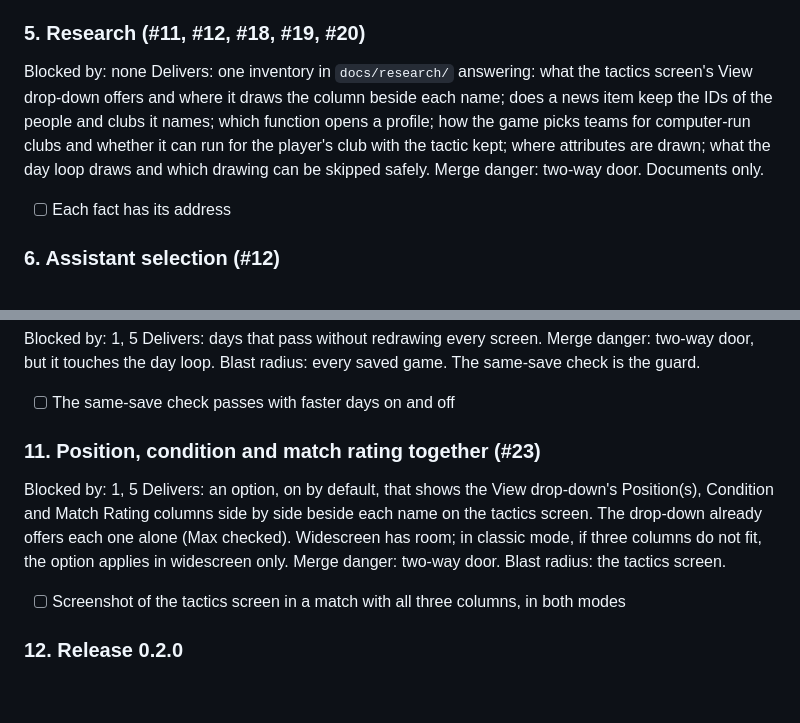
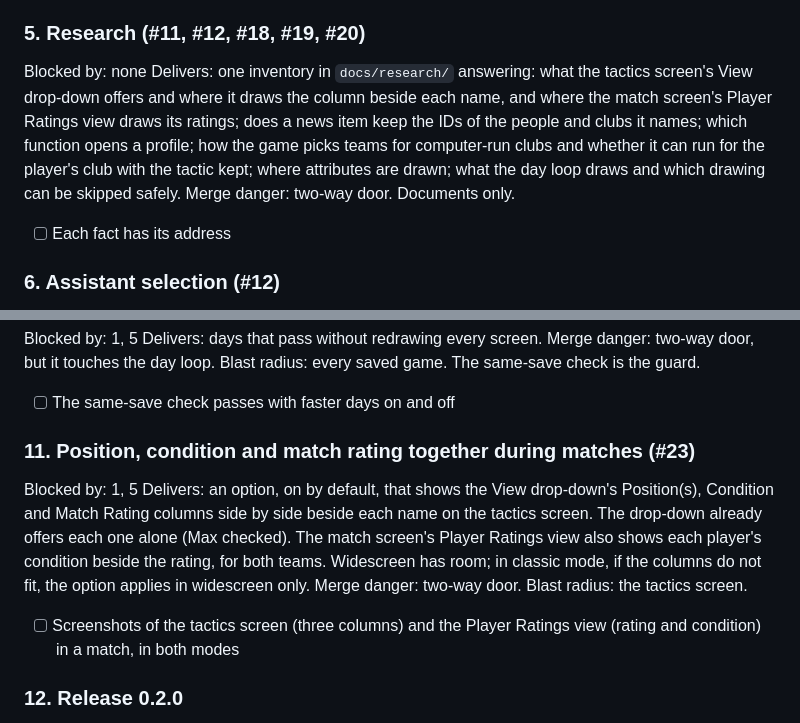
Before and after one commit to nunofaria007/cm0102-bosman-edition, a Markdown page: docs/specs/2026-10-14-quality-of-life-0.2.0-spec.md, 2 parts joined by grey strips. Drawn GitHub-style; blank space fills up the shorter version.

Commit message:
Spec: #23 also shows condition in the match Player Ratings view
Co-Authored-By: Claude Opus 5.5 <noreply@anthropic.com>

```diff
--- a/docs/specs/2026-10-14-quality-of-life-0.2.0-spec.md
+++ b/docs/specs/2026-10-14-quality-of-life-0.2.0-spec.md
@@ -86,7 +86,7 @@ Merge danger: two-way door. Blast radius: sound only, and the DirectSound stub.
 
 ### 5. Research (#11, #12, #18, #19, #20)
 Blocked by: none
-Delivers: one inventory in `docs/research/` answering: what the tactics screen's View drop-down offers and where it draws the column beside each name; does a news item keep the IDs of the people and clubs it names; which function opens a profile; how the game picks teams for computer-run clubs and whether it can run for the player's club with the tactic kept; where attributes are drawn; what the day loop draws and which drawing can be skipped safely.
+Delivers: one inventory in `docs/research/` answering: what the tactics screen's View drop-down offers and where it draws the column beside each name, and where the match screen's Player Ratings view draws its ratings; does a news item keep the IDs of the people and clubs it names; which function opens a profile; how the game picks teams for computer-run clubs and whether it can run for the player's club with the tactic kept; where attributes are drawn; what the day loop draws and which drawing can be skipped safely.
 Merge danger: two-way door. Documents only.
 - [ ] Each fact has its address
 
@@ -121,11 +121,11 @@ Delivers: days that pass without redrawing every screen.
 Merge danger: two-way door, but it touches the day loop. Blast radius: every saved game. The same-save check is the guard.
 - [ ] The same-save check passes with faster days on and off
 
-### 11. Position, condition and match rating together (#23)
+### 11. Position, condition and match rating together during matches (#23)
 Blocked by: 1, 5
-Delivers: an option, on by default, that shows the View drop-down's Position(s), Condition and Match Rating columns side by side beside each name on the tactics screen. The drop-down already offers each one alone (Max checked). Widescreen has room; in classic mode, if three columns do not fit, the option applies in widescreen only.
+Delivers: an option, on by default, that shows the View drop-down's Position(s), Condition and Match Rating columns side by side beside each name on the tactics screen. The drop-down already offers each one alone (Max checked). The match screen's Player Ratings view also shows each player's condition beside the rating, for both teams. Widescreen has room; in classic mode, if the columns do not fit, the option applies in widescreen only.
 Merge danger: two-way door. Blast radius: the tactics screen.
-- [ ] Screenshot of the tactics screen in a match with all three columns, in both modes
+- [ ] Screenshots of the tactics screen (three columns) and the Player Ratings view (rating and condition) in a match, in both modes
 
 ### 12. Release 0.2.0
 Blocked by: 2 to 11
```
